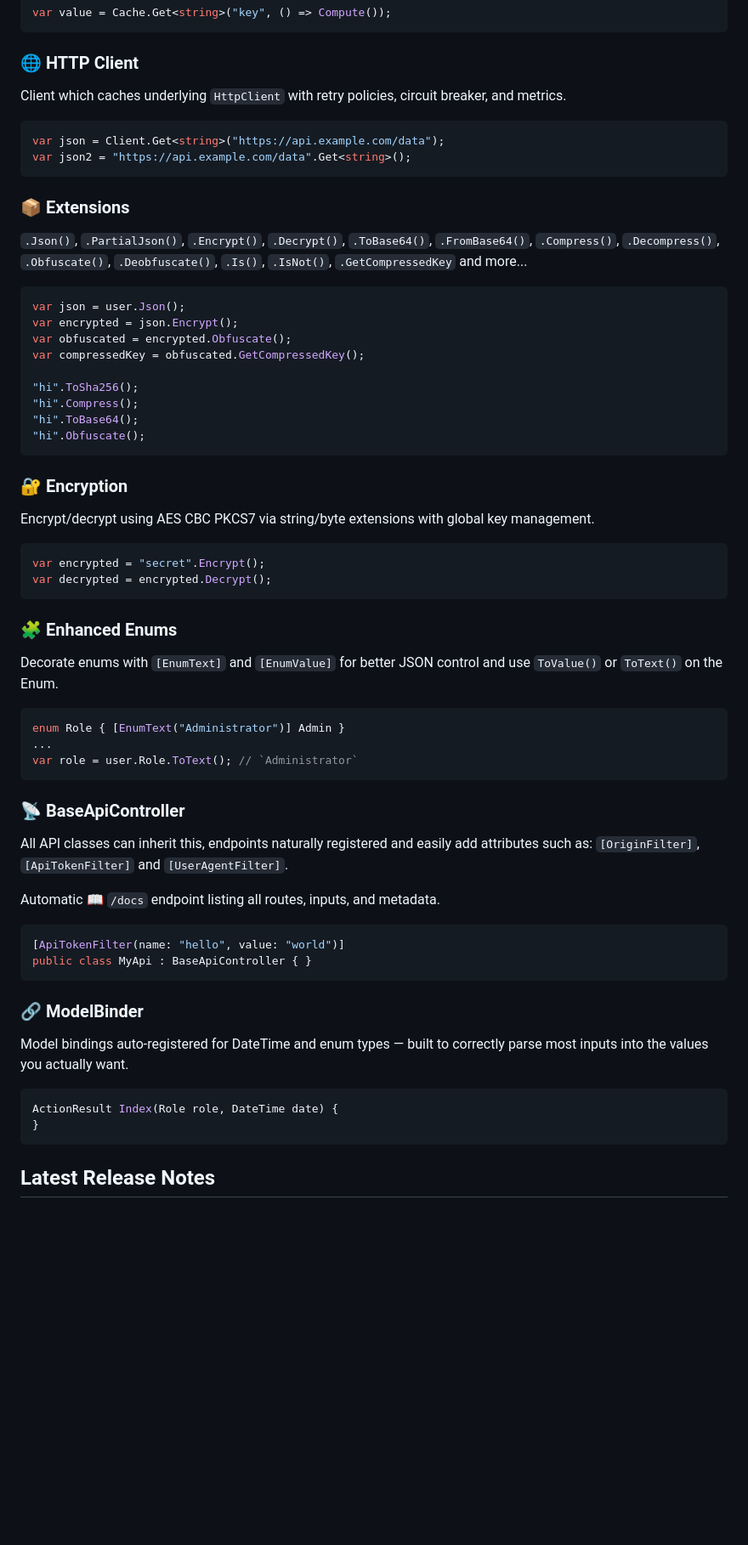
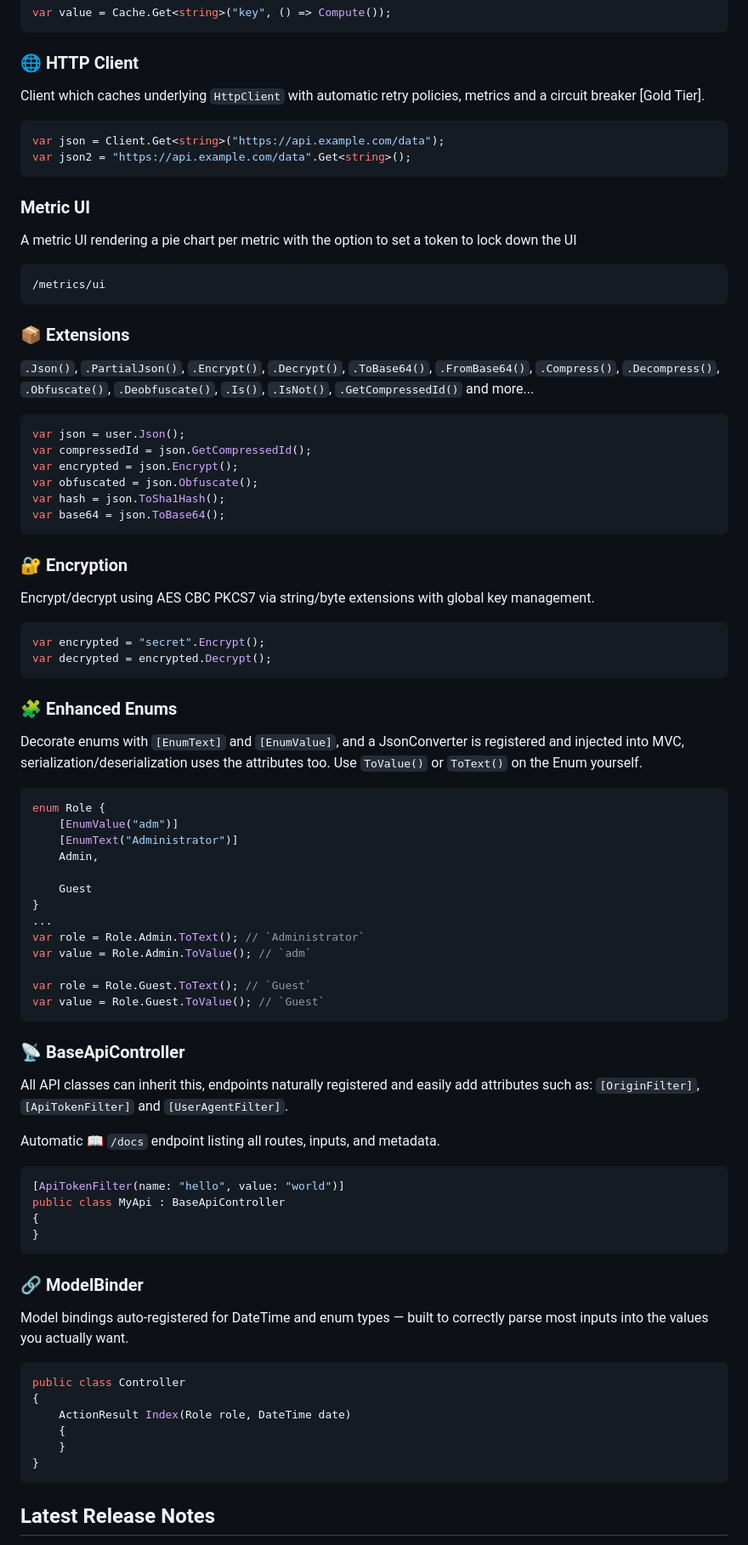
Before and after one commit to systemlibrary/systemlibrary-common-framework, a Markdown page: README.md, the part around one of its changes. Shown at 85% size. Rendered like a GitHub page; blank space fills up the shorter version.

Commit message:
- 8.5.0.1 - Removed "t" and "token" from outputcache, added "realm" as a query param to consider (fix) - Renamed GetCompressedKey to GetCompressedId (breaking change) - Moved App attributes to App.Attributes namespace (breaking change) - Added metric, Vision, Guide and other documentations (new) - Adjusted XML comments in various classes and added few more samples (fix) - Configuration samples per module exists now only in Guide.md not in each summary of the class (clean) - Added ProjectReferences to the Framework.csproj, not sure if it is needed (WIP) - HttpRequestExtension.IsFileRequest added (new) - FrameworkOption.UseForwardLogToStd forwards all Log.Error, etc. to the console std stream, either the err or the out streams (new)

````diff
--- a/README.md
+++ b/README.md
@@ -51,26 +51,30 @@ var value = Cache.Get<string>("key", () => Compute());
 ```
 
 ### 🌐 HTTP Client
-Client which caches underlying `HttpClient` with retry policies, circuit breaker, and metrics.
+Client which caches underlying `HttpClient` with automatic retry policies, metrics and a circuit breaker [Gold Tier].
 
 ```csharp
 var json = Client.Get<string>("https://api.example.com/data");
 var json2 = "https://api.example.com/data".Get<string>();
 ```
 
+### Metric UI
+A metric UI rendering a pie chart per metric with the option to set a token to lock down the UI
+
+```csharp
+/metrics/ui
+```
+
 ### 📦 Extensions
-`.Json()`, `.PartialJson()`, `.Encrypt()`, `.Decrypt()`, `.ToBase64()`, `.FromBase64()`, `.Compress()`, `.Decompress()`, `.Obfuscate()`, `.Deobfuscate()`, `.Is()`, `.IsNot()`, `.GetCompressedKey` and more...
+`.Json()`, `.PartialJson()`, `.Encrypt()`, `.Decrypt()`, `.ToBase64()`, `.FromBase64()`, `.Compress()`, `.Decompress()`, `.Obfuscate()`, `.Deobfuscate()`, `.Is()`, `.IsNot()`, `.GetCompressedId()` and more...
 
 ```csharp
 var json = user.Json();
+var compressedId = json.GetCompressedId();
 var encrypted = json.Encrypt();
-var obfuscated = encrypted.Obfuscate();
-var compressedKey = obfuscated.GetCompressedKey();
-
-"hi".ToSha256();
-"hi".Compress();
-"hi".ToBase64();
-"hi".Obfuscate();
+var obfuscated = json.Obfuscate();
+var hash = json.ToSha1Hash();
+var base64 = json.ToBase64();
 ```
 
 ### 🔐 Encryption
@@ -82,12 +86,22 @@ var decrypted = encrypted.Decrypt();
 ```
 
 ### 🧩 Enhanced Enums
-Decorate enums with `[EnumText]` and `[EnumValue]` for better JSON control and use `ToValue()` or `ToText()` on the Enum.
+Decorate enums with `[EnumText]` and `[EnumValue]`, and a JsonConverter is registered and injected into MVC, serialization/deserialization uses the attributes too. Use `ToValue()` or `ToText()` on the Enum yourself.
 
 ```csharp
-enum Role { [EnumText("Administrator")] Admin }
+enum Role {
+	[EnumValue("adm")]
+	[EnumText("Administrator")]
+	Admin,
+
+	Guest
+}
 ...
-var role = user.Role.ToText(); // `Administrator`
+var role = Role.Admin.ToText(); // `Administrator`
+var value = Role.Admin.ToValue(); // `adm`
+
+var role = Role.Guest.ToText(); // `Guest`
+var value = Role.Guest.ToValue(); // `Guest`
 ```
 
 ### 📡 BaseApiController
@@ -97,13 +111,19 @@ Automatic 📖 `/docs` endpoint listing all routes, inputs, and metadata.
 
 ```csharp
 [ApiTokenFilter(name: "hello", value: "world")]
-public class MyApi : BaseApiController { }
+public class MyApi : BaseApiController
+{
+}
 ```
 
 ### 🔗 ModelBinder
 Model bindings auto-registered for DateTime and enum types — built to correctly parse most inputs into the values you actually want.
 ```csharp
-ActionResult Index(Role role, DateTime date) {
+public class Controller
+{
+	ActionResult Index(Role role, DateTime date)
+	{
+	}
 }
 ```
 
````
Also changed, not shown: other parts of README.md (+14 -4 lines).
